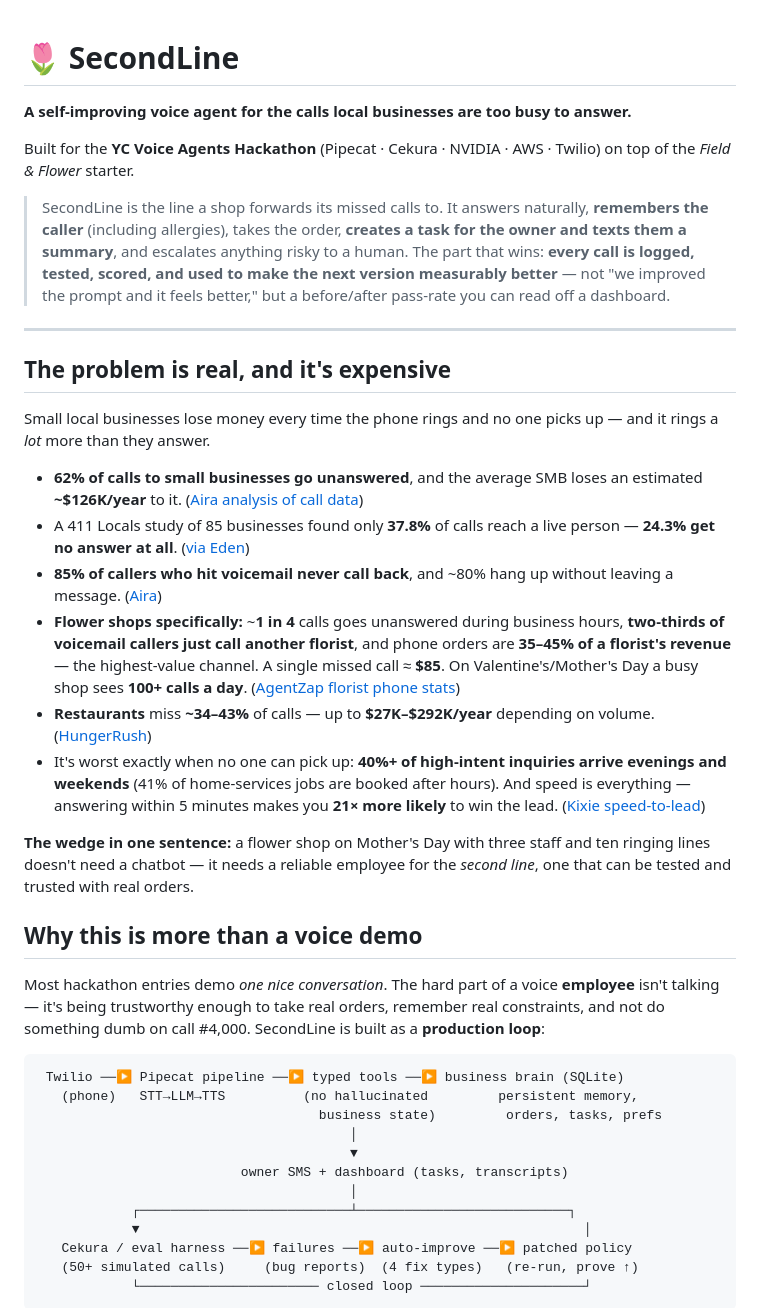
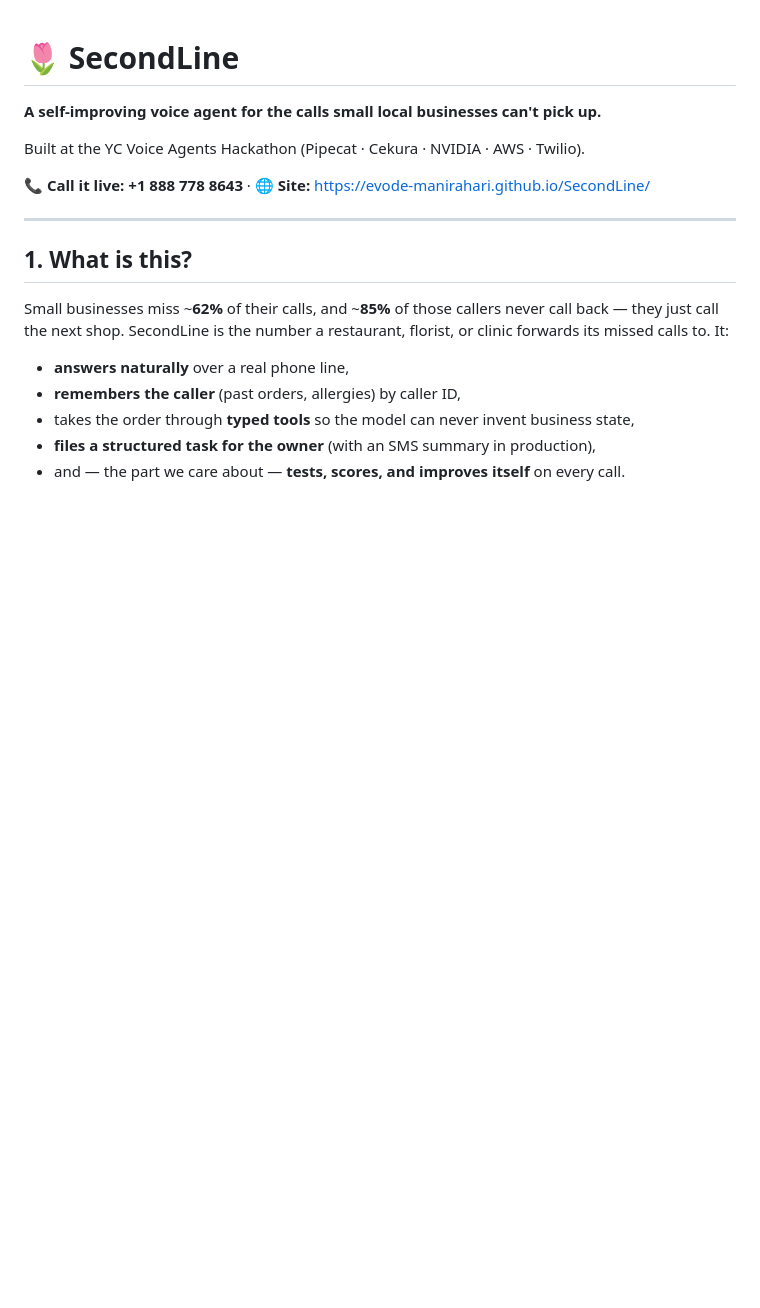
Before and after one commit to Evode-Manirahari/SecondLine, a Markdown page: README.md, the part around one of its changes. GitHub-like rendering; blank space fills up the shorter version.

````diff
--- a/README.md
+++ b/README.md
@@ -1,42 +1,20 @@
 # 🌷 SecondLine
 
-**A self-improving voice agent for the calls local businesses are too busy to answer.**
+**A self-improving voice agent for the calls small local businesses can't pick up.**
 
-Built for the **YC Voice Agents Hackathon** (Pipecat · Cekura · NVIDIA · AWS · Twilio) on top of the *Field & Flower* starter.
+Built at the YC Voice Agents Hackathon (Pipecat · Cekura · NVIDIA · AWS · Twilio).
 
-> SecondLine is the line a shop forwards its missed calls to. It answers naturally, **remembers the caller** (including allergies), takes the order, **creates a task for the owner and texts them a summary**, and escalates anything risky to a human. The part that wins: **every call is logged, tested, scored, and used to make the next version measurably better** — not "we improved the prompt and it feels better," but a before/after pass-rate you can read off a dashboard.
+📞 **Call it live:** **+1 888 778 8643**   ·   🌐 **Site:** https://evode-manirahari.github.io/SecondLine/
 
 ---
 
-## The problem is real, and it's expensive
+## 1. What is this?
 
-Small local businesses lose money every time the phone rings and no one picks up — and it rings a *lot* more than they answer.
+Small businesses miss ~**62%** of their calls, and ~**85%** of those callers never call back — they just call the next shop. SecondLine is the number a restaurant, florist, or clinic forwards its missed calls to. It:
 
-- **62% of calls to small businesses go unanswered**, and the average SMB loses an estimated **~$126K/year** to it. ([Aira analysis of call data][aira])
-- A 411 Locals study of 85 businesses found only **37.8%** of calls reach a live person — **24.3% get no answer at all**. ([via Eden][eden])
-- **85% of callers who hit voicemail never call back**, and ~80% hang up without leaving a message. ([Aira][aira])
-- **Flower shops specifically:** ~**1 in 4** calls goes unanswered during business hours, **two-thirds of voicemail callers just call another florist**, and phone orders are **35–45% of a florist's revenue** — the highest-value channel. A single missed call ≈ **$85**. On Valentine's/Mother's Day a busy shop sees **100+ calls a day**. ([AgentZap florist phone stats][florist])
-- **Restaurants** miss **~34–43%** of calls — up to **$27K–$292K/year** depending on volume. ([HungerRush][hunger])
-- It's worst exactly when no one can pick up: **40%+ of high-intent inquiries arrive evenings and weekends** (41% of home-services jobs are booked after hours). And speed is everything — answering within 5 minutes makes you **21× more likely** to win the lead. ([Kixie speed-to-lead][kixie])
+- **answers naturally** over a real phone line,
+- **remembers the caller** (past orders, allergies) by caller ID,
+- takes the order through **typed tools** so the model can never invent business state,
+- **files a structured task for the owner** (with an SMS summary in production),
+- and — the part we care about — **tests, scores, and improves itself** on every call.
 
-**The wedge in one sentence:** a flower shop on Mother's Day with three staff and ten ringing lines doesn't need a chatbot — it needs a reliable employee for the *second line*, one that can be tested and trusted with real orders.
-
-## Why this is more than a voice demo
-
-Most hackathon entries demo *one nice conversation*. The hard part of a voice **employee** isn't talking — it's being trustworthy enough to take real orders, remember real constraints, and not do something dumb on call #4,000. SecondLine is built as a **production loop**:
-
-```
- Twilio ──▶ Pipecat pipeline ──▶ typed tools ──▶ business brain (SQLite)
-   (phone)   STT→LLM→TTS          (no hallucinated         persistent memory,
-                                    business state)         orders, tasks, prefs
-                                        │
-                                        ▼
-                          owner SMS + dashboard (tasks, transcripts)
-                                        │
-            ┌───────────────────────────┴───────────────────────────┐
-            ▼                                                         │
-   Cekura / eval harness ──▶ failures ──▶ auto-improve ──▶ patched policy
-   (50+ simulated calls)     (bug reports)  (4 fix types)   (re-run, prove ↑)
-            └─────────────────────── closed loop ─────────────────────┘
-```
-
````
Also changed, not shown: other parts of README.md (+83 -82 lines).
